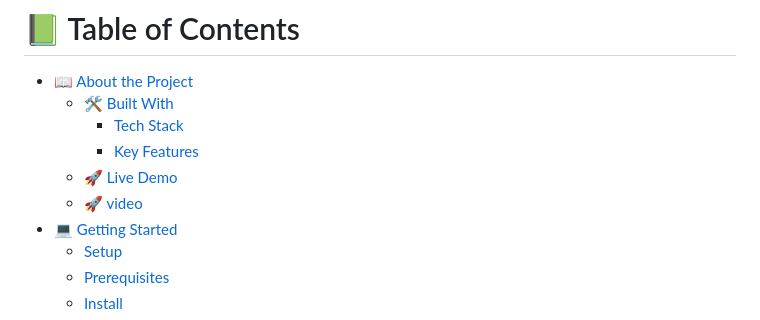
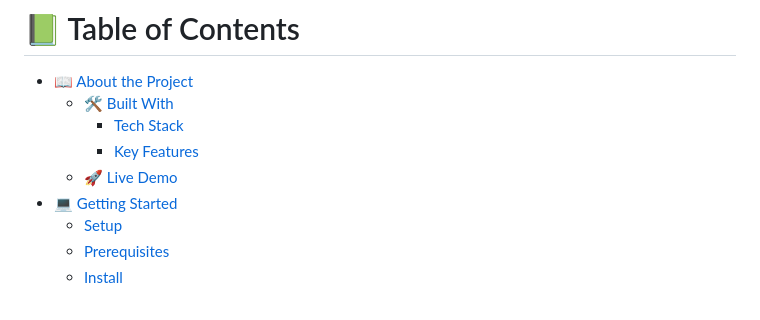
Before and after one commit to kit0-0/Capstone-summit, a Markdown page: README.md, the part around one of its changes. Drawn GitHub-style.

```diff
--- a/README.md
+++ b/README.md
@@ -16,7 +16,6 @@
     - [Tech Stack](#tech-stack)
     - [Key Features](#key-features)
   - [🚀 Live Demo](#live-demo)
-  - [🚀 video](#Video)
 - [💻 Getting Started](#getting-started)
   - [Setup](#setup)
   - [Prerequisites](#prerequisites)
```
Also changed, not shown: other parts of README.md (+0 -7 lines).
